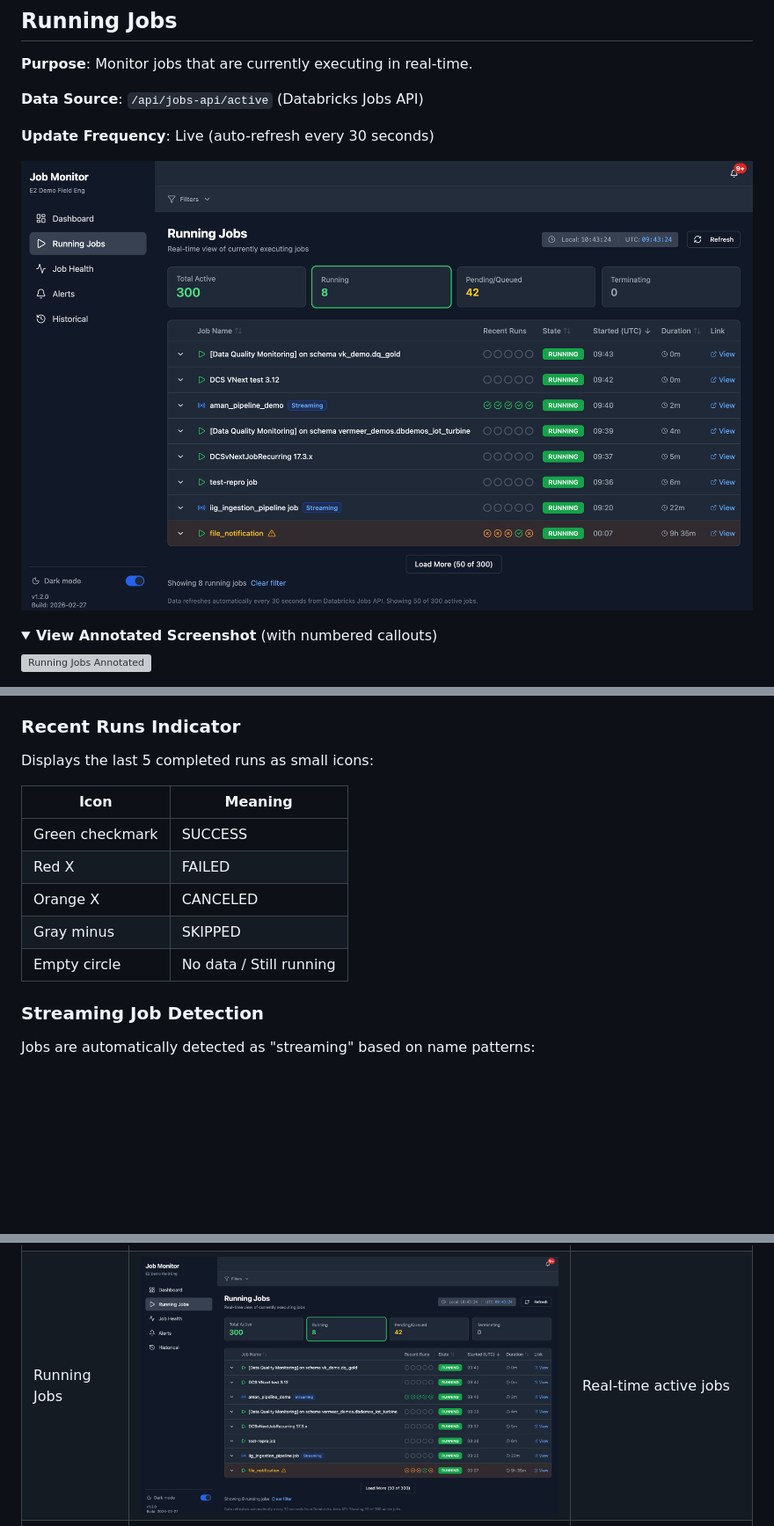
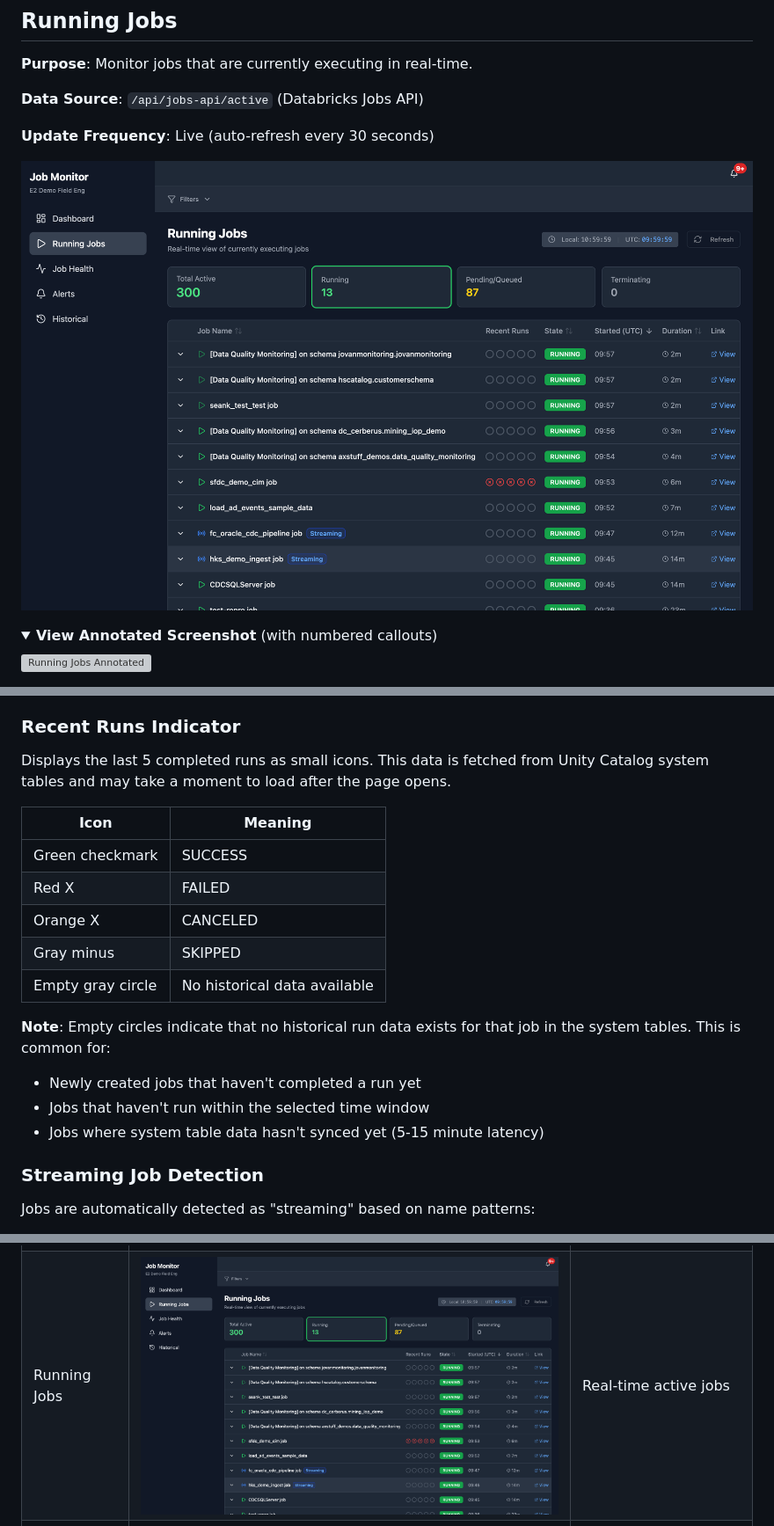
Before and after one commit to LaurentPRAT-DB/job_monitor, a Markdown page: docs/USER_GUIDE.md, 3 parts joined by grey strips. Shown at 88% size. Rendered like a GitHub page; pictures changed too: docs/screenshots/running-jobs.png; folded sections open; blank space fills up the shorter version; grey boxes are pictures that could not be loaded.

Commit message:
docs: update Running Jobs screenshots and clarify sparkline behavior
- Retake running-jobs.png with populated sparkline data visible
- Update annotated screenshot with adjusted callout positions
- Clarify Recent Runs Indicator documentation:
  - Explain empty circles indicate no historical data
  - Document common reasons for empty sparklines
  - Note system table latency (5-15 minutes)

Co-Authored-By: Claude Opus 4.6 <noreply@anthropic.com>

```diff
--- a/docs/USER_GUIDE.md
+++ b/docs/USER_GUIDE.md
@@ -290,7 +290,7 @@ Four clickable cards for filtering by job state:
 
 ### Recent Runs Indicator
 
-Displays the last 5 completed runs as small icons:
+Displays the last 5 completed runs as small icons. This data is fetched from Unity Catalog system tables and may take a moment to load after the page opens.
 
 | Icon | Meaning |
 |------|---------|
@@ -298,7 +298,12 @@ Displays the last 5 completed runs as small icons:
 | Red X | FAILED |
 | Orange X | CANCELED |
 | Gray minus | SKIPPED |
-| Empty circle | No data / Still running |
+| Empty gray circle | No historical data available |
+
+**Note**: Empty circles indicate that no historical run data exists for that job in the system tables. This is common for:
+- Newly created jobs that haven't completed a run yet
+- Jobs that haven't run within the selected time window
+- Jobs where system table data hasn't synced yet (5-15 minute latency)
 
 ### Streaming Job Detection
 
```
Also changed, not shown: 1 other file.
